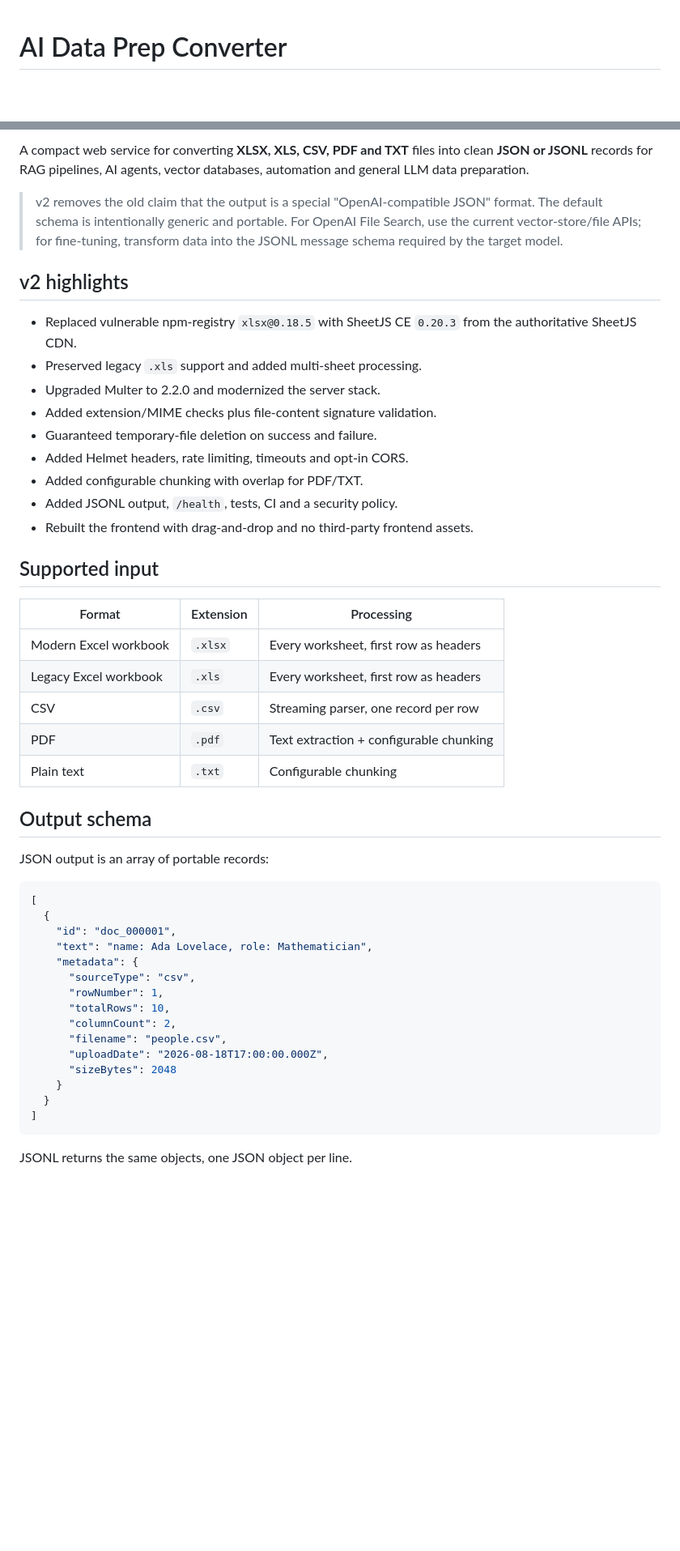
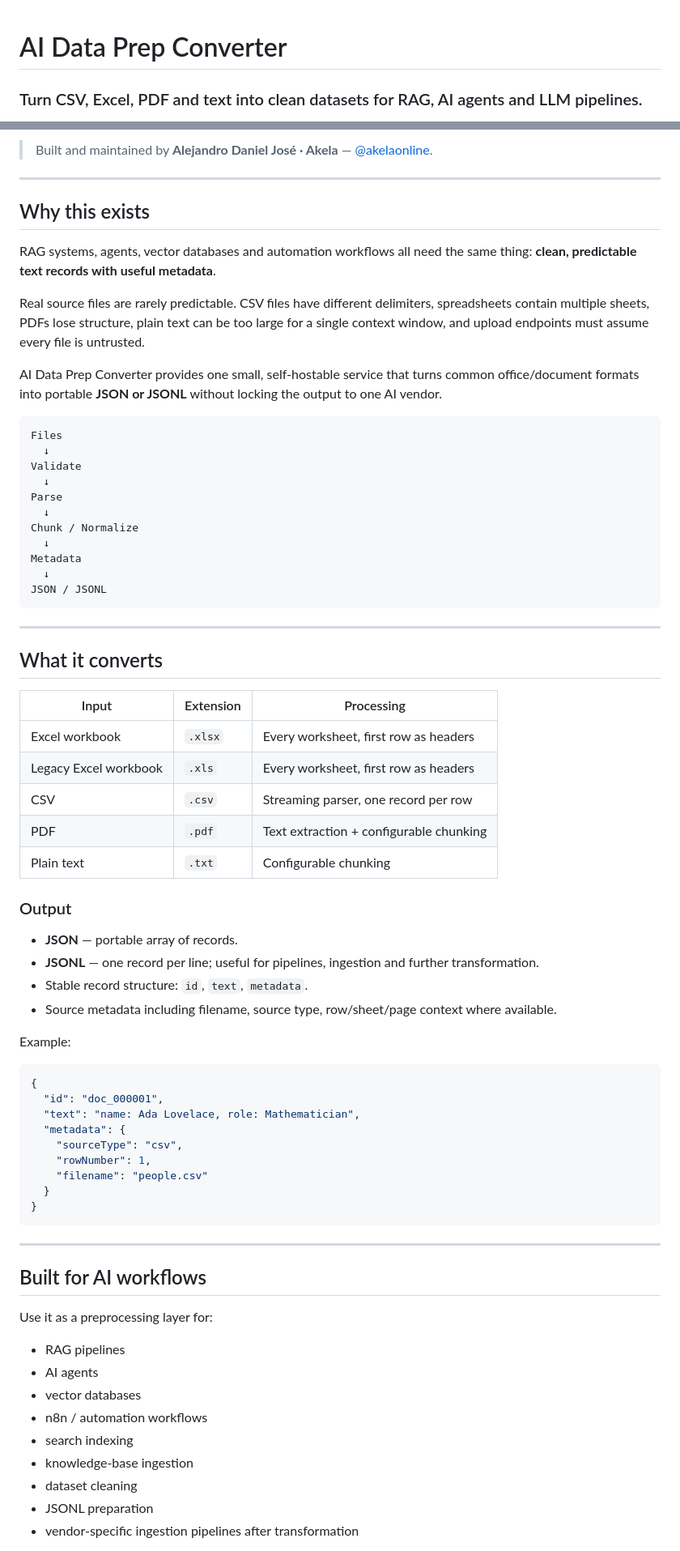
Before and after one commit to akelaonline/csv-to-json, a Markdown page: README.md, 2 parts joined by grey strips. Shown at 81% size. Rendered like a GitHub page; blank space fills up the shorter version.

````diff
--- a/README.md
+++ b/README.md
@@ -1,3 +1,5 @@
 # AI Data Prep Converter
 
+### Turn CSV, Excel, PDF and text into clean datasets for RAG, AI agents and LLM pipelines.
+
 [![CI](https://github.com/akelaonline/csv-to-json/actions/workflows/ci.yml/badge.svg)](https://github.com/akelaonline/csv-to-json/actions/workflows/ci.yml)
@@ -6,50 +10,76 @@
 
-A compact web service for converting **XLSX, XLS, CSV, PDF and TXT** files into clean **JSON or JSONL** records for RAG pipelines, AI agents, vector databases, automation and general LLM data preparation.
+> Built and maintained by **Alejandro Daniel José · Akela** — [@akelaonline](https://github.com/akelaonline).
 
-> v2 removes the old claim that the output is a special "OpenAI-compatible JSON" format. The default schema is intentionally generic and portable. For OpenAI File Search, use the current vector-store/file APIs; for fine-tuning, transform data into the JSONL message schema required by the target model.
+---
 
-## v2 highlights
+## Why this exists
 
-- Replaced vulnerable npm-registry `xlsx@0.18.5` with SheetJS CE `0.20.3` from the authoritative SheetJS CDN.
-- Preserved legacy `.xls` support and added multi-sheet processing.
-- Upgraded Multer to 2.2.0 and modernized the server stack.
-- Added extension/MIME checks plus file-content signature validation.
-- Guaranteed temporary-file deletion on success and failure.
-- Added Helmet headers, rate limiting, timeouts and opt-in CORS.
-- Added configurable chunking with overlap for PDF/TXT.
-- Added JSONL output, `/health`, tests, CI and a security policy.
-- Rebuilt the frontend with drag-and-drop and no third-party frontend assets.
+RAG systems, agents, vector databases and automation workflows all need the same thing: **clean, predictable text records with useful metadata**.
 
-## Supported input
+Real source files are rarely predictable. CSV files have different delimiters, spreadsheets contain multiple sheets, PDFs lose structure, plain text can be too large for a single context window, and upload endpoints must assume every file is untrusted.
 
-| Format | Extension | Processing |
+AI Data Prep Converter provides one small, self-hostable service that turns common office/document formats into portable **JSON or JSONL** without locking the output to one AI vendor.
+
+```text
+Files
+  ↓
+Validate
+  ↓
+Parse
+  ↓
+Chunk / Normalize
+  ↓
+Metadata
+  ↓
+JSON / JSONL
+```
+
+---
+
+## What it converts
+
+| Input | Extension | Processing |
 |---|---|---|
-| Modern Excel workbook | `.xlsx` | Every worksheet, first row as headers |
+| Excel workbook | `.xlsx` | Every worksheet, first row as headers |
 | Legacy Excel workbook | `.xls` | Every worksheet, first row as headers |
 | CSV | `.csv` | Streaming parser, one record per row |
 | PDF | `.pdf` | Text extraction + configurable chunking |
 | Plain text | `.txt` | Configurable chunking |
 
-## Output schema
+### Output
 
-JSON output is an array of portable records:
+- **JSON** — portable array of records.
+- **JSONL** — one record per line; useful for pipelines, ingestion and further transformation.
+- Stable record structure: `id`, `text`, `metadata`.
+- Source metadata including filename, source type, row/sheet/page context where available.
+
+Example:
 
 ```json
-[
-  {
-    "id": "doc_000001",
-    "text": "name: Ada Lovelace, role: Mathematician",
-    "metadata": {
-      "sourceType": "csv",
-      "rowNumber": 1,
-      "totalRows": 10,
-      "columnCount": 2,
-      "filename": "people.csv",
-      "uploadDate": "2026-08-18T17:00:00.000Z",
-      "sizeBytes": 2048
-    }
+{
+  "id": "doc_000001",
+  "text": "name: Ada Lovelace, role: Mathematician",
+  "metadata": {
+    "sourceType": "csv",
+    "rowNumber": 1,
+    "filename": "people.csv"
   }
-]
+}
 ```
 
-JSONL returns the same objects, one JSON object per line.
+---
+
+## Built for AI workflows
+
+Use it as a preprocessing layer for:
+
+- RAG pipelines
+- AI agents
+- vector databases
+- n8n / automation workflows
+- search indexing
+- knowledge-base ingestion
+- dataset cleaning
+- JSONL preparation
+- vendor-specific ingestion pipelines after transformation
+
````
Also changed, not shown: other parts of README.md (+154 -52 lines).
